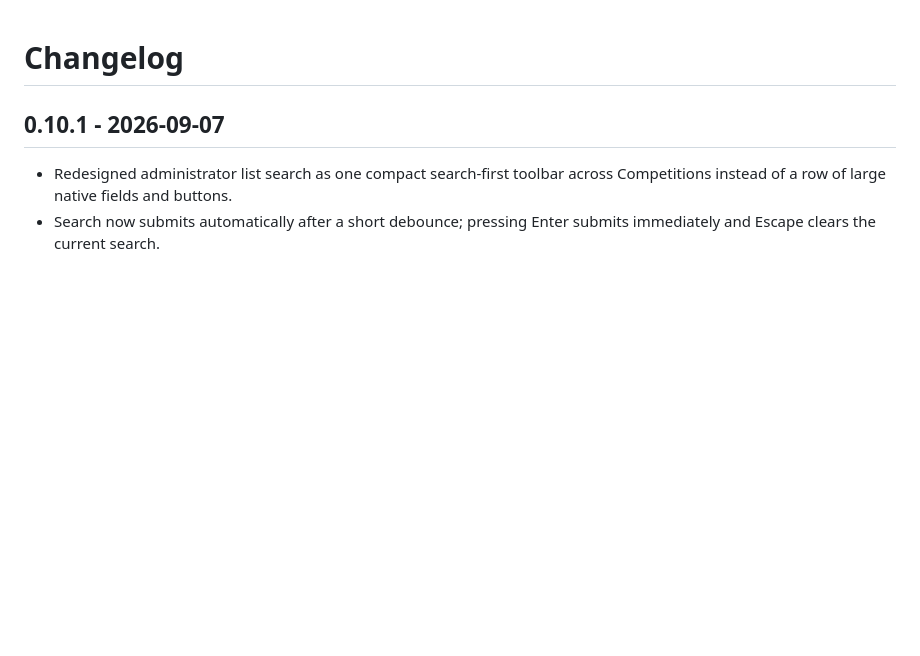
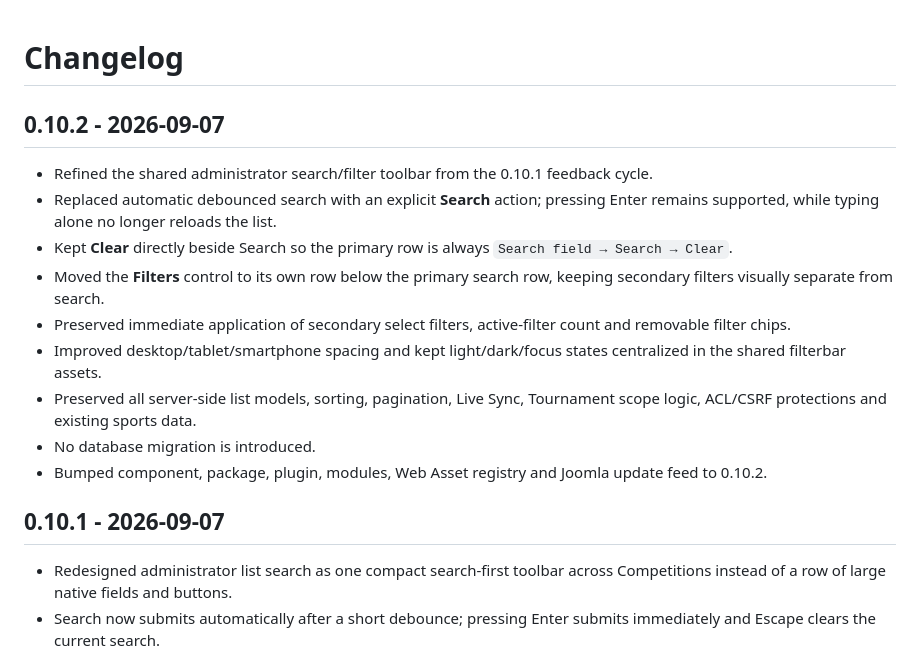
Before and after one commit to xdecaro/competitions, a Markdown page: CHANGELOG.md, the part around the change. GitHub-like rendering; blank space fills up the shorter version.

Commit message:
Document Competitions 0.10.2

```diff
--- a/CHANGELOG.md
+++ b/CHANGELOG.md
@@ -1,4 +1,16 @@
 # Changelog
+
+## 0.10.2 - 2026-09-07
+
+- Refined the shared administrator search/filter toolbar from the 0.10.1 feedback cycle.
+- Replaced automatic debounced search with an explicit **Search** action; pressing Enter remains supported, while typing alone no longer reloads the list.
+- Kept **Clear** directly beside Search so the primary row is always `Search field → Search → Clear`.
+- Moved the **Filters** control to its own row below the primary search row, keeping secondary filters visually separate from search.
+- Preserved immediate application of secondary select filters, active-filter count and removable filter chips.
+- Improved desktop/tablet/smartphone spacing and kept light/dark/focus states centralized in the shared filterbar assets.
+- Preserved all server-side list models, sorting, pagination, Live Sync, Tournament scope logic, ACL/CSRF protections and existing sports data.
+- No database migration is introduced.
+- Bumped component, package, plugin, modules, Web Asset registry and Joomla update feed to 0.10.2.
 
 ## 0.10.1 - 2026-09-07
 
```
